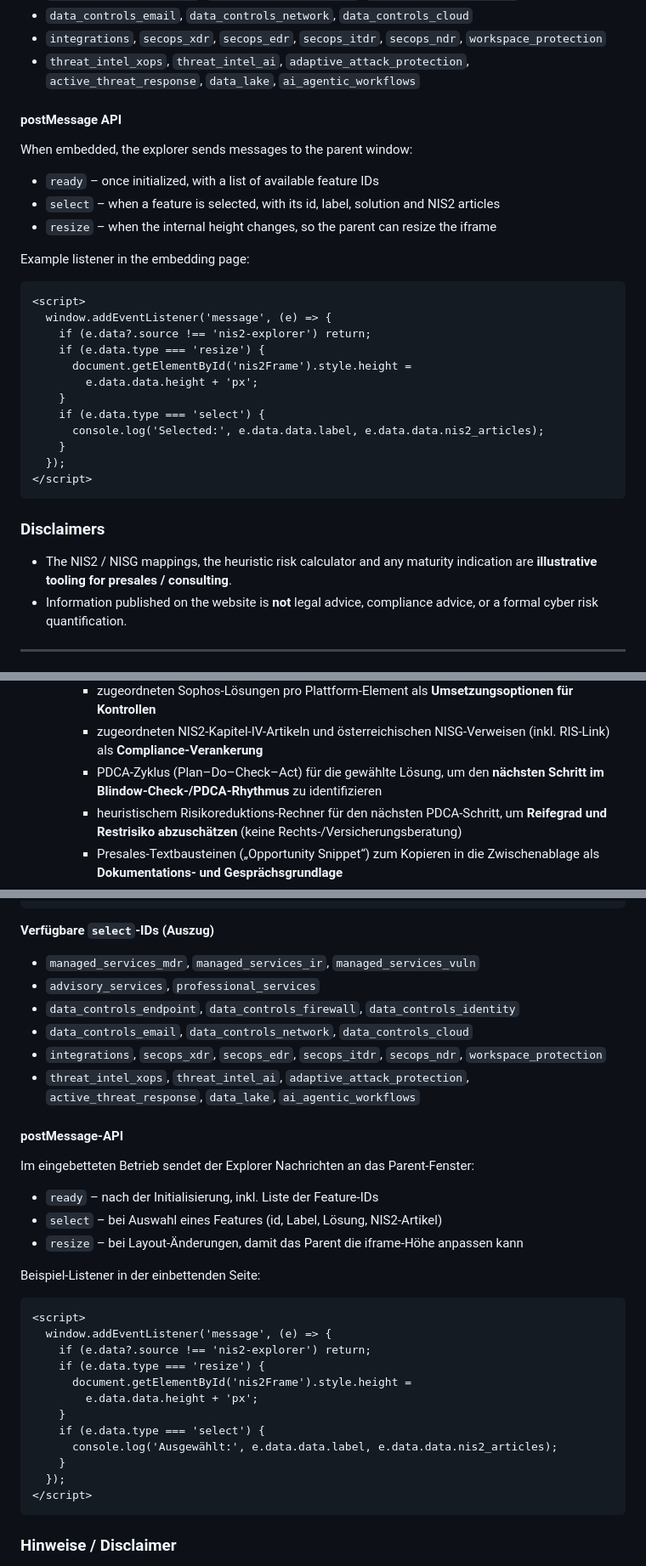
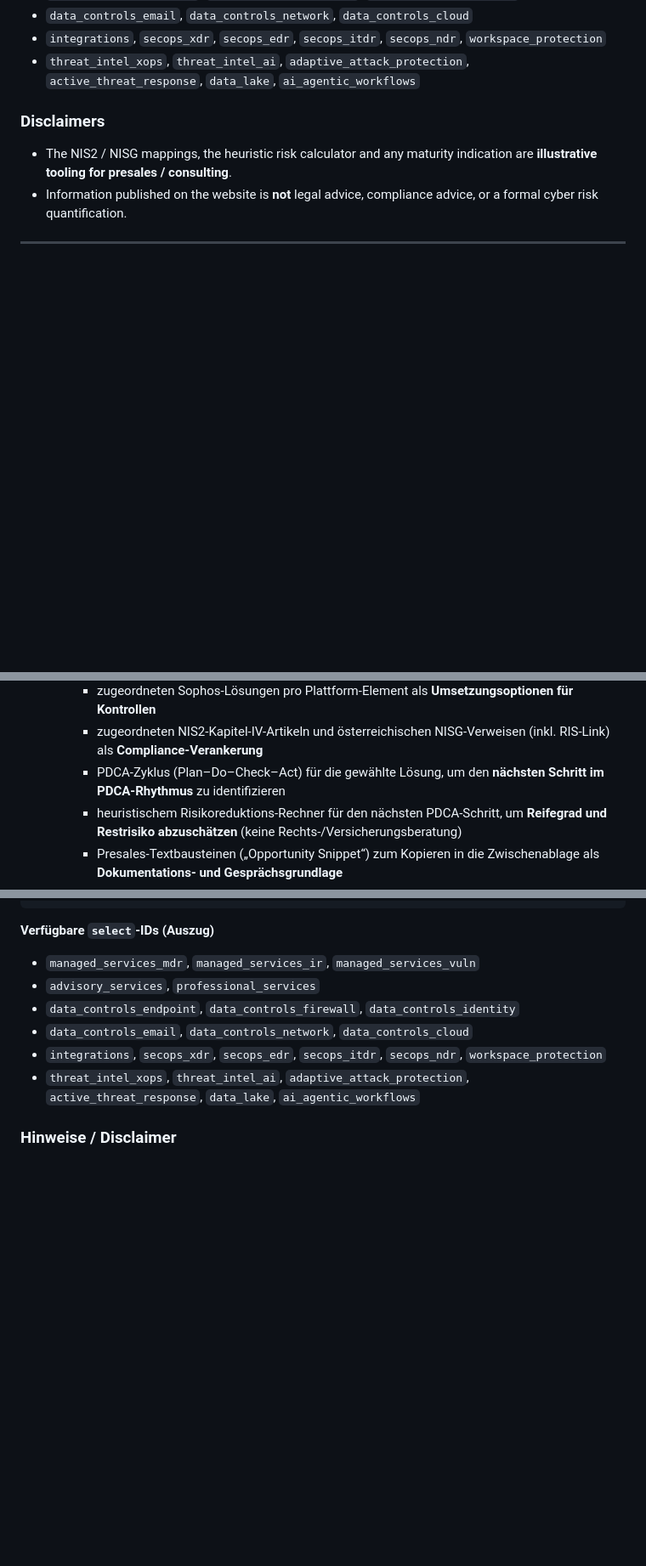
Before and after one commit to johnnyknoxville1337/Sophos-NIS2-Explorer, a Markdown page: README.md, 3 parts joined by grey strips. Shown at 85% size. GitHub-like rendering; blank space fills up the shorter version.

Commit message:
Update README usage snippet
Made-with: Cursor

````diff
--- a/README.md
+++ b/README.md
@@ -80,31 +52,6 @@ You can combine parameters, for example:
 - `data_controls_email`, `data_controls_network`, `data_controls_cloud`
 - `integrations`, `secops_xdr`, `secops_edr`, `secops_itdr`, `secops_ndr`, `workspace_protection`
 - `threat_intel_xops`, `threat_intel_ai`, `adaptive_attack_protection`, `active_threat_response`, `data_lake`, `ai_agentic_workflows`
-
-#### postMessage API
-
-When embedded, the explorer sends messages to the parent window:
-
-- `ready` – once initialized, with a list of available feature IDs
-- `select` – when a feature is selected, with its id, label, solution and NIS2 articles
-- `resize` – when the internal height changes, so the parent can resize the iframe
-
-Example listener in the embedding page:
-
-```html
-<script>
-  window.addEventListener('message', (e) => {
-    if (e.data?.source !== 'nis2-explorer') return;
-    if (e.data.type === 'resize') {
-      document.getElementById('nis2Frame').style.height =
-        e.data.data.height + 'px';
-    }
-    if (e.data.type === 'select') {
-      console.log('Selected:', e.data.data.label, e.data.data.nis2_articles);
-    }
-  });
-</script>
-```
 
 ### Disclaimers
 
@@ -128,7 +75,7 @@ Der Explorer ist für **Presales- und Beratungsgespräche** optimiert, unterstü
   - Detailbereich zur Unterstützung einer **strukturierten NIS2-Compliance-Analyse** mit:
     - zugeordneten Sophos-Lösungen pro Plattform-Element als **Umsetzungsoptionen für Kontrollen**
     - zugeordneten NIS2-Kapitel-IV-Artikeln und österreichischen NISG-Verweisen (inkl. RIS-Link) als **Compliance-Verankerung**
-    - PDCA-Zyklus (Plan–Do–Check–Act) für die gewählte Lösung, um den **nächsten Schritt im Blindow-Check-/PDCA-Rhythmus** zu identifizieren
+    - PDCA-Zyklus (Plan–Do–Check–Act) für die gewählte Lösung, um den **nächsten Schritt im PDCA-Rhythmus** zu identifizieren
     - heuristischem Risikoreduktions-Rechner für den nächsten PDCA-Schritt, um **Reifegrad und Restrisiko abzuschätzen** (keine Rechts-/Versicherungsberatung)
     - Presales-Textbausteinen („Opportunity Snippet“) zum Kopieren in die Zwischenablage als **Dokumentations- und Gesprächsgrundlage**
   - Stack-Ansicht zum Kombinieren mehrerer Lösungen und gemeinsamer NIS2-Abdeckung, um **Zielarchitekturen und Alternativen zu diskutieren**
@@ -195,31 +131,6 @@ Parameter können kombiniert werden, z. B.:
 - `integrations`, `secops_xdr`, `secops_edr`, `secops_itdr`, `secops_ndr`, `workspace_protection`
 - `threat_intel_xops`, `threat_intel_ai`, `adaptive_attack_protection`, `active_threat_response`, `data_lake`, `ai_agentic_workflows`
 
-#### postMessage-API
-
-Im eingebetteten Betrieb sendet der Explorer Nachrichten an das Parent-Fenster:
-
-- `ready` – nach der Initialisierung, inkl. Liste der Feature-IDs
-- `select` – bei Auswahl eines Features (id, Label, Lösung, NIS2-Artikel)
-- `resize` – bei Layout-Änderungen, damit das Parent die iframe-Höhe anpassen kann
-
-Beispiel-Listener in der einbettenden Seite:
-
-```html
-<script>
-  window.addEventListener('message', (e) => {
-    if (e.data?.source !== 'nis2-explorer') return;
-    if (e.data.type === 'resize') {
-      document.getElementById('nis2Frame').style.height =
-        e.data.data.height + 'px';
-    }
-    if (e.data.type === 'select') {
-      console.log('Ausgewählt:', e.data.data.label, e.data.data.nis2_articles);
-    }
-  });
-</script>
-```
-
 ### Hinweise / Disclaimer
 
 - Die NIS2-/NISG-Mappings, der heuristische Risikorechner und jegliche Reifegrad-Indikationen dienen als **unterstützendes Werkzeug für Presales- und Beratungsgespräche**.
````
Also changed, not shown: other parts of README.md (+4 -43 lines).
